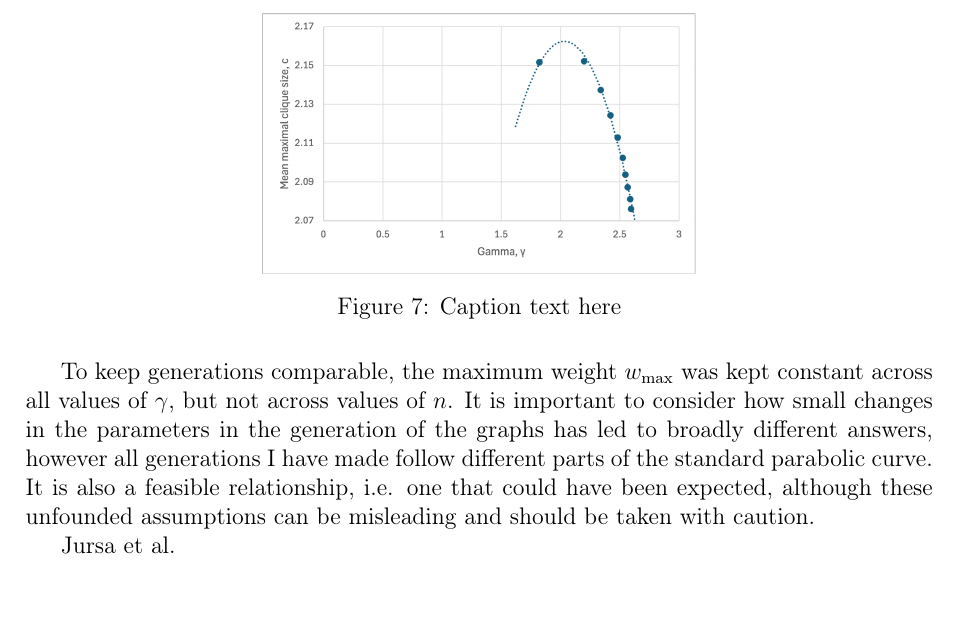
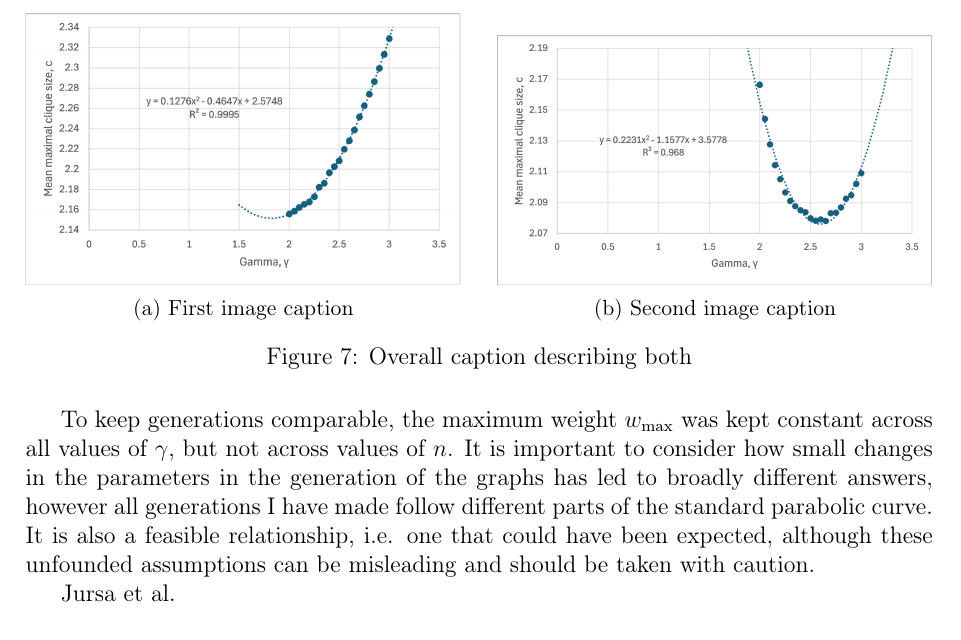
Before and after one commit to informatiky/LaTeX, a LaTeX document (Extended Essay/Johannes - Mathematics Extended Essay - Probabilistic method.tex): part of page 17 of 18, cut at the place of the change, the shorter picture padded with empty space. Compiled offline with pdfLaTeX.

Commit message:
Auto-commit: 2026-09-13 18:51:23

```diff
--- a/Extended Essay/Johannes - Mathematics Extended Essay - Probabilistic method.tex
+++ b/Extended Essay/Johannes - Mathematics Extended Essay - Probabilistic method.tex
@@ -836,9 +836,21 @@ Although not doing so perfectly, this point is also the vertex of a quadratic eq
 
 \begin{figure}[H]
 \centering
-\includegraphics[width=0.48\textwidth]{allNGammaCliqueVertex.png}
-\caption{Caption text here}
-\label{fig:my-image}
+\begin{subfigure}[b]{0.48\textwidth}
+    \centering
+    \includegraphics[width=\textwidth]{n100GammaClique.png}
+    \caption{First image caption}
+    \label{fig:sub1}
+\end{subfigure}
+\hfill
+\begin{subfigure}[b]{0.48\textwidth}
+    \centering
+    \includegraphics[width=\textwidth]{n1000GammaClique.png}
+    \caption{Second image caption}
+    \label{fig:sub2}
+\end{subfigure}
+\caption{Overall caption describing both}
+\label{fig:both}
 \end{figure}
 
 To keep generations comparable, the maximum weight \(w_{\text{max}}\) was kept constant across all values of \(\gamma\), but not across values of \(n\). It is important to consider how small changes in the parameters in the generation of the graphs has led to broadly different answers, however all generations I have made follow different parts of the standard parabolic curve. It is also a feasible relationship, i.e. one that could have been expected, although these unfounded assumptions can be misleading and should be taken with caution.
```
Also changed, not shown: Extended Essay/images/allNGammaCliqueParabola.png (added), 1 other file.
